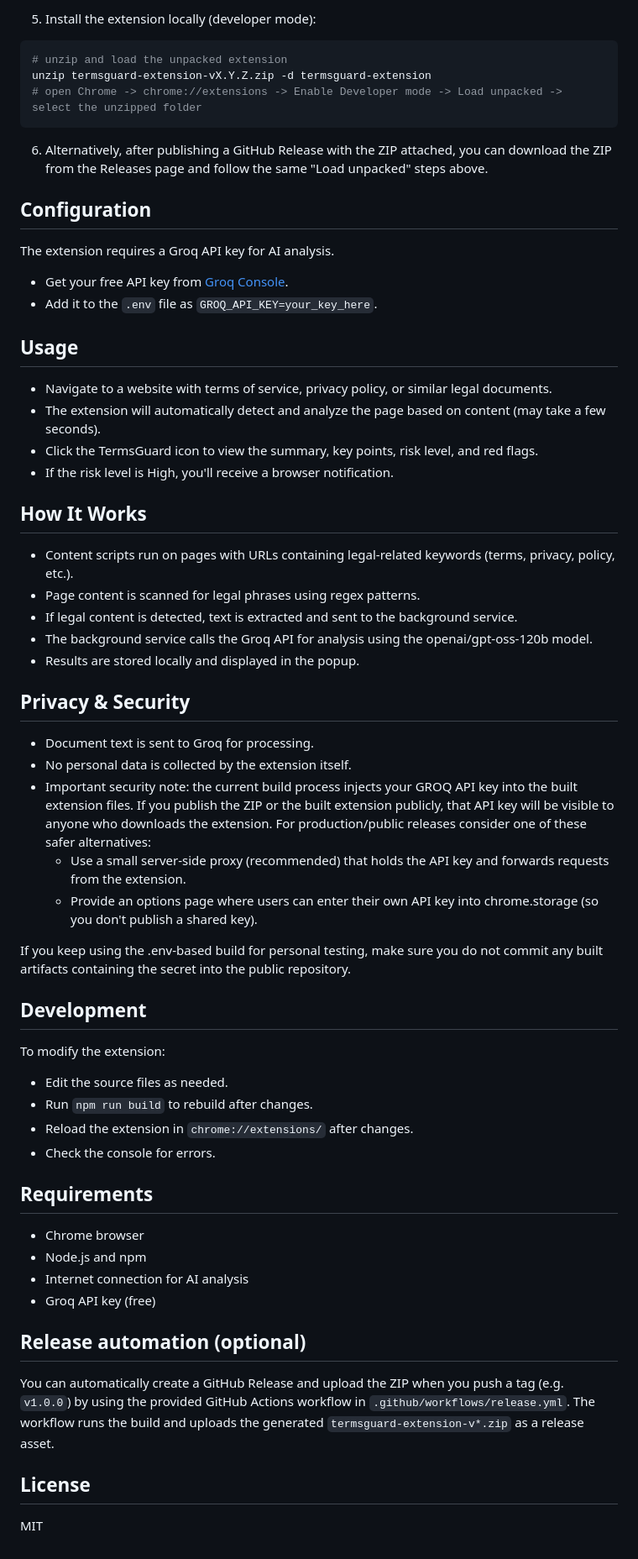
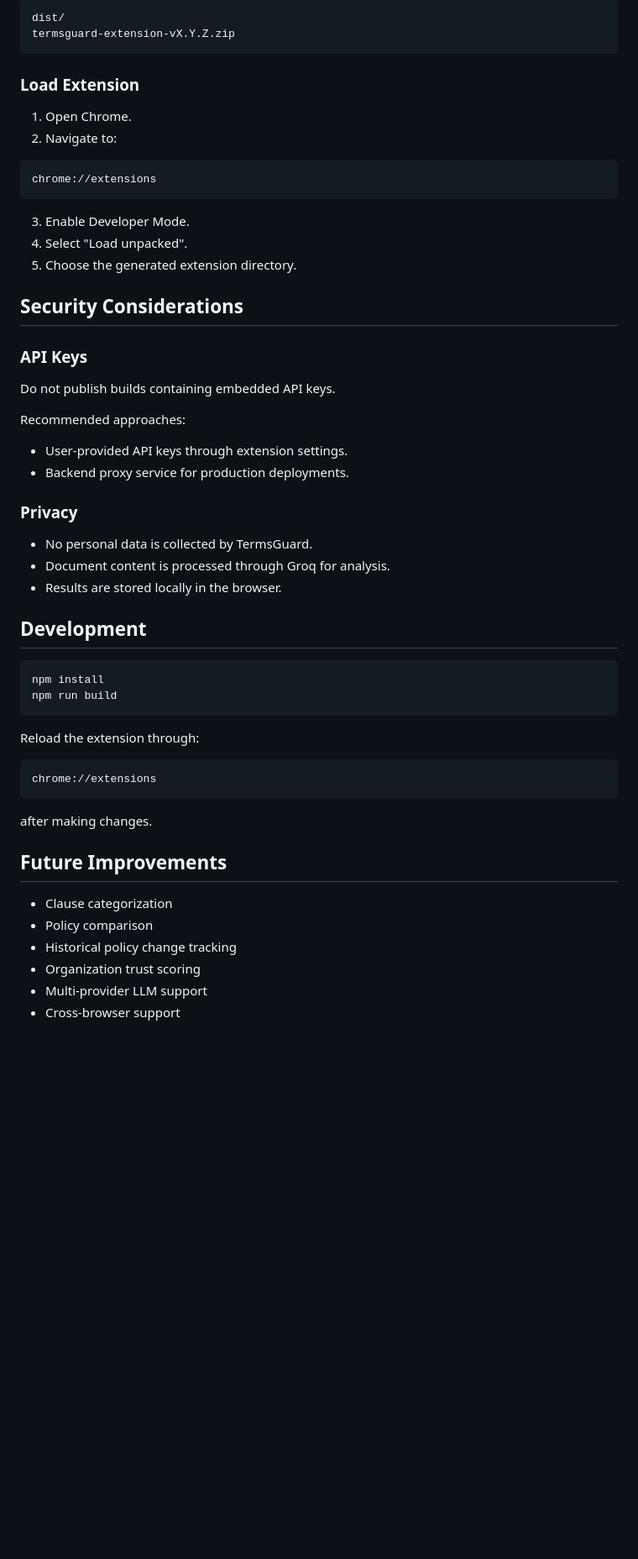
Before and after one commit to kvdhanush06/TermsGuard, a Markdown page: README.md, the part around one of its changes. Shown at 84% size. Rendered like a GitHub page; blank space fills up the shorter version.

Commit message:
Revise README for improved clarity and detail
Updated README to enhance clarity and detail about the TermsGuard extension, including features, setup instructions, and security considerations.

````diff
--- a/README.md
+++ b/README.md
@@ -28,66 +164,59 @@ The build step will (optionally) inject the value of `GROQ_API_KEY` into the bui
 
-5. Install the extension locally (developer mode):
-
-```bash
-# unzip and load the unpacked extension
-unzip termsguard-extension-vX.Y.Z.zip -d termsguard-extension
-# open Chrome -> chrome://extensions -> Enable Developer mode -> Load unpacked -> select the unzipped folder
+```text
+dist/
+termsguard-extension-vX.Y.Z.zip
 ```
 
-6. Alternatively, after publishing a GitHub Release with the ZIP attached, you can download the ZIP from the Releases page and follow the same "Load unpacked" steps above.
+### Load Extension
 
-## Configuration
+1. Open Chrome.
+2. Navigate to:
 
-The extension requires a Groq API key for AI analysis.
+```text
+chrome://extensions
+```
 
-- Get your free API key from [Groq Console](https://console.groq.com/).
-- Add it to the `.env` file as `GROQ_API_KEY=your_key_here`.
+3. Enable Developer Mode.
+4. Select "Load unpacked".
+5. Choose the generated extension directory.
 
-## Usage
+## Security Considerations
 
-- Navigate to a website with terms of service, privacy policy, or similar legal documents.
-- The extension will automatically detect and analyze the page based on content (may take a few seconds).
-- Click the TermsGuard icon to view the summary, key points, risk level, and red flags.
-- If the risk level is High, you'll receive a browser notification.
+### API Keys
 
-## How It Works
+Do not publish builds containing embedded API keys.
 
-- Content scripts run on pages with URLs containing legal-related keywords (terms, privacy, policy, etc.).
-- Page content is scanned for legal phrases using regex patterns.
-- If legal content is detected, text is extracted and sent to the background service.
-- The background service calls the Groq API for analysis using the openai/gpt-oss-120b model.
-- Results are stored locally and displayed in the popup.
+Recommended approaches:
 
-## Privacy & Security
+* User-provided API keys through extension settings.
+* Backend proxy service for production deployments.
 
-- Document text is sent to Groq for processing.
-- No personal data is collected by the extension itself.
-- Important security note: the current build process injects your GROQ API key into the built extension files. If you publish the ZIP or the built extension publicly, that API key will be visible to anyone who downloads the extension. For production/public releases consider one of these safer alternatives:
-	- Use a small server-side proxy (recommended) that holds the API key and forwards requests from the extension.
-	- Provide an options page where users can enter their own API key into chrome.storage (so you don't publish a shared key).
+### Privacy
 
-If you keep using the .env-based build for personal testing, make sure you do not commit any built artifacts containing the secret into the public repository.
+* No personal data is collected by TermsGuard.
+* Document content is processed through Groq for analysis.
+* Results are stored locally in the browser.
 
 ## Development
 
-To modify the extension:
+```bash
+npm install
+npm run build
+```
 
-- Edit the source files as needed.
-- Run `npm run build` to rebuild after changes.
-- Reload the extension in `chrome://extensions/` after changes.
-- Check the console for errors.
+Reload the extension through:
 
-## Requirements
+```text
+chrome://extensions
+```
 
-- Chrome browser
-- Node.js and npm
-- Internet connection for AI analysis
-- Groq API key (free)
+after making changes.
 
-## Release automation (optional)
+## Future Improvements
 
-You can automatically create a GitHub Release and upload the ZIP when you push a tag (e.g. `v1.0.0`) by using the provided GitHub Actions workflow in `.github/workflows/release.yml`. The workflow runs the build and uploads the generated `termsguard-extension-v*.zip` as a release asset.
-
-## License
-
-MIT
+* Clause categorization
+* Policy comparison
+* Historical policy change tracking
+* Organization trust scoring
+* Multi-provider LLM support
+* Cross-browser support
````
Also changed, not shown: other parts of README.md (+151 -15 lines).
